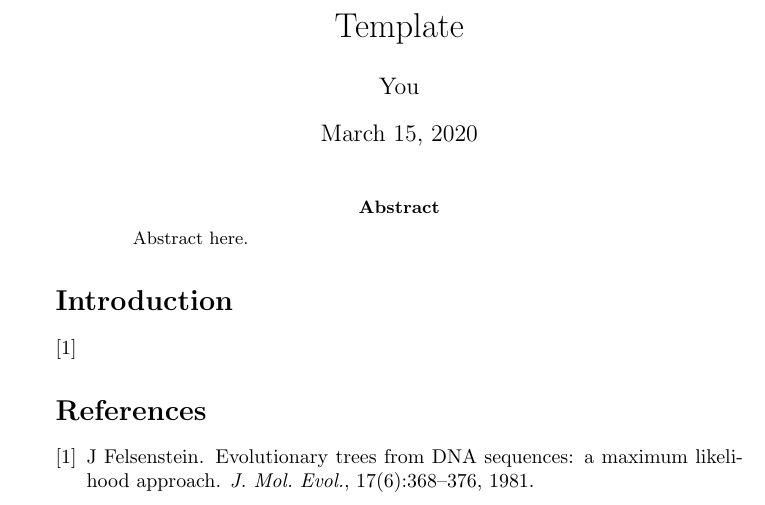
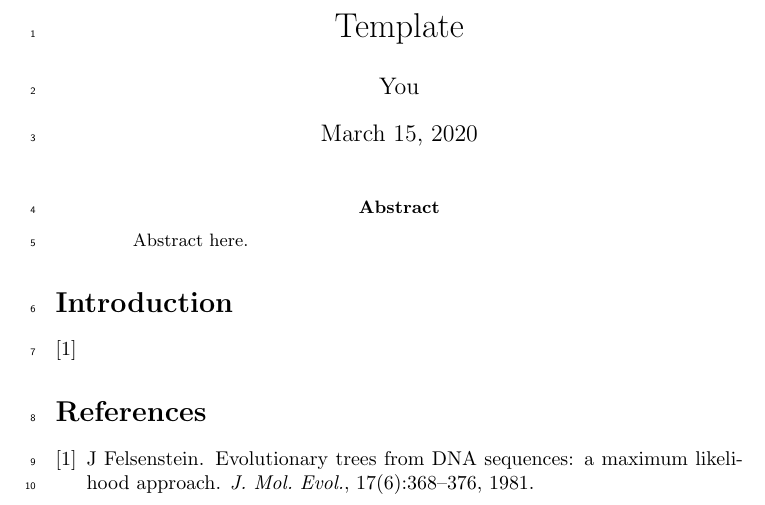
Before and after one commit to matsengrp/tex-template, a LaTeX paper (main.tex): part of the page, cut so that both start at the same text. Compiled offline with pdfLaTeX.

Commit message:
lineno on and showlabels

```diff
--- a/main.tex
+++ b/main.tex
@@ -5,8 +5,9 @@
 \usepackage{amssymb}
 \usepackage{graphicx}
 \usepackage[hidelinks]{hyperref}
-% \usepackage{lineno}
-% \linenumbers
+\usepackage{showlabels}
+\usepackage{lineno}
+\linenumbers
 
 \newcommand{\median}{\operatorname{median}}
 
```
